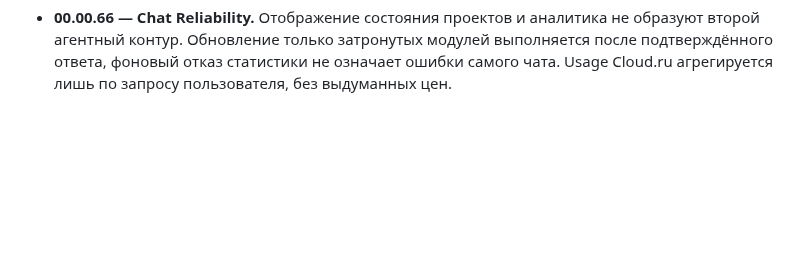
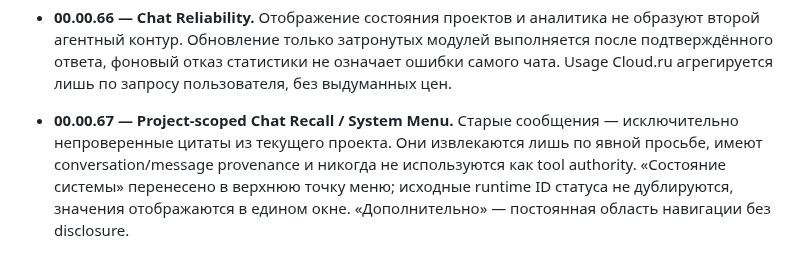
Before and after one commit to Aspksa/MIYORI_KITSUNE_AI_SPEC_v1.1.0, a Markdown page: docs/MIYORI_NEXUS_ARCHITECTURE.md, the part around the change. Drawn GitHub-style; blank space fills up the shorter version.

Commit message:
docs: chart recall and navigation invariants

```diff
--- a/docs/MIYORI_NEXUS_ARCHITECTURE.md
+++ b/docs/MIYORI_NEXUS_ARCHITECTURE.md
@@ -194,3 +194,5 @@ Documents, Home, Voice и будущий Desktop-клиент.
 - **00.00.65 — Agent Continuation.** Compact persisted task status shown only on actual pending work; links into NEXUS Actions for permission/recovery. No automatic tool execution, no synthetic progress, no new memory architecture.
 
 - **00.00.66 — Chat Reliability.** Отображение состояния проектов и аналитика не образуют второй агентный контур. Обновление только затронутых модулей выполняется после подтверждённого ответа, фоновый отказ статистики не означает ошибки самого чата. Usage Cloud.ru агрегируется лишь по запросу пользователя, без выдуманных цен.
+
+- **00.00.67 — Project-scoped Chat Recall / System Menu.** Старые сообщения — исключительно непроверенные цитаты из текущего проекта. Они извлекаются лишь по явной просьбе, имеют conversation/message provenance и никогда не используются как tool authority. «Состояние системы» перенесено в верхнюю точку меню; исходные runtime ID статуса не дублируются, значения отображаются в едином окне. «Дополнительно» — постоянная область навигации без disclosure.
```
